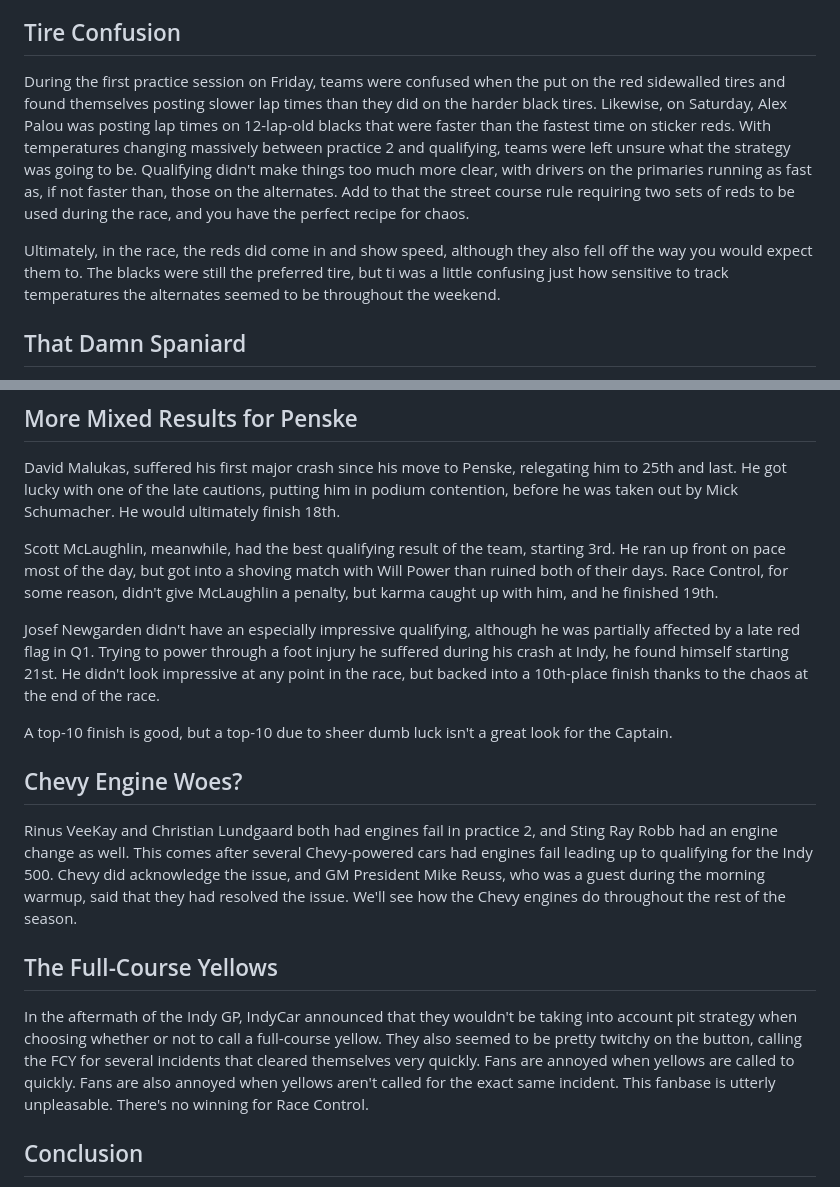
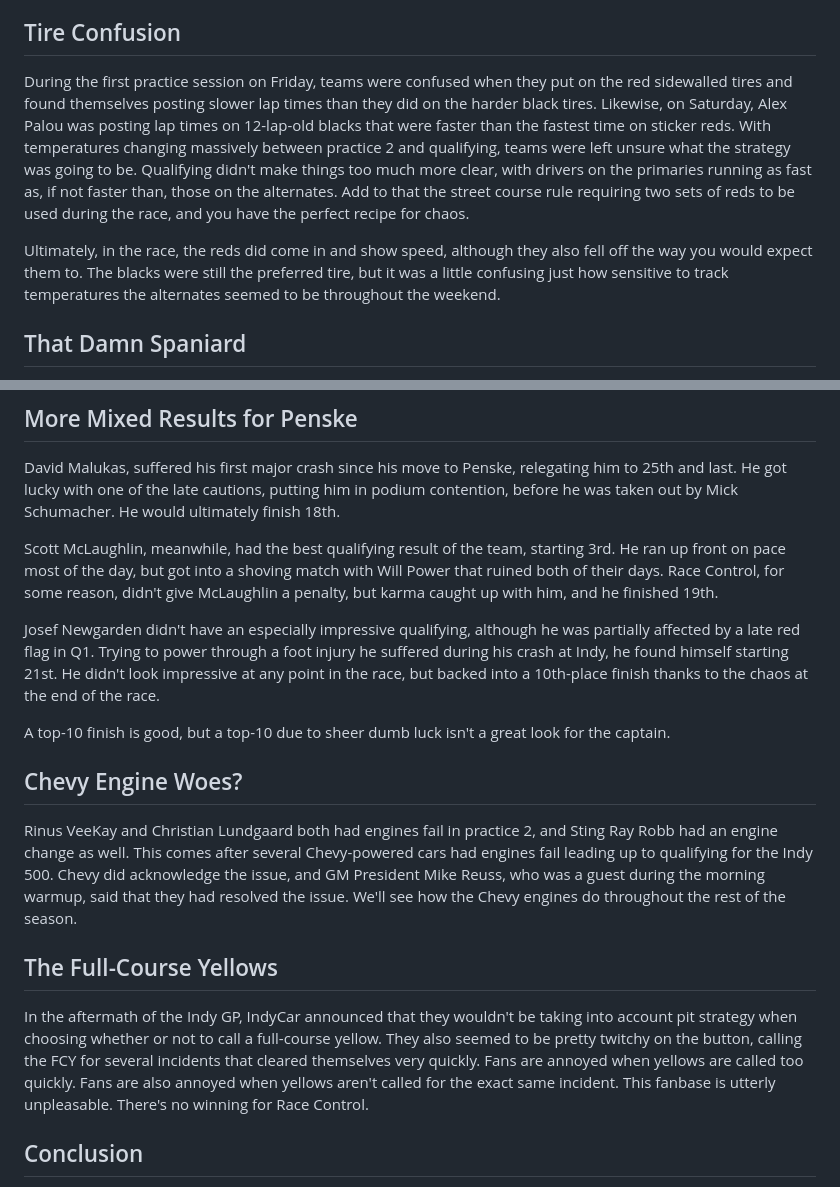
Before and after one commit to JacenBoy/jacens-site, a Markdown page: posts/rants/20260531-indy-recap-detroit-2026.md, 2 parts joined by grey strips. Drawn GitHub-style.

Commit message:
Grammar fixes

```diff
--- a/posts/rants/20260531-indy-recap-detroit-2026.md
+++ b/posts/rants/20260531-indy-recap-detroit-2026.md
@@ -9,9 +9,9 @@ Personally, I think that razing the entire city of Detroit to the ground and nuk
 
 ## Tire Confusion
 
-During the first practice session on Friday, teams were confused when the put on the red sidewalled tires and found themselves posting slower lap times than they did on the harder black tires. Likewise, on Saturday, Alex Palou was posting lap times on 12-lap-old blacks that were faster than the fastest time on sticker reds. With temperatures changing massively between practice 2 and qualifying, teams were left unsure what the strategy was going to be. Qualifying didn't make things too much more clear, with drivers on the primaries running as fast as, if not faster than, those on the alternates. Add to that the street course rule requiring two sets of reds to be used during the race, and you have the perfect recipe for chaos.
+During the first practice session on Friday, teams were confused when they put on the red sidewalled tires and found themselves posting slower lap times than they did on the harder black tires. Likewise, on Saturday, Alex Palou was posting lap times on 12-lap-old blacks that were faster than the fastest time on sticker reds. With temperatures changing massively between practice 2 and qualifying, teams were left unsure what the strategy was going to be. Qualifying didn't make things too much more clear, with drivers on the primaries running as fast as, if not faster than, those on the alternates. Add to that the street course rule requiring two sets of reds to be used during the race, and you have the perfect recipe for chaos.
 
-Ultimately, in the race, the reds did come in and show speed, although they also fell off the way you would expect them to. The blacks were still the preferred tire, but ti was a little confusing just how sensitive to track temperatures the alternates seemed to be throughout the weekend.
+Ultimately, in the race, the reds did come in and show speed, although they also fell off the way you would expect them to. The blacks were still the preferred tire, but it was a little confusing just how sensitive to track temperatures the alternates seemed to be throughout the weekend.
 
 ## That Damn Spaniard
 
@@ -27,11 +27,11 @@ The cosmos have decided. Alex Palou is inevitable. Do not resist.
 
 David Malukas, suffered his first major crash since his move to Penske, relegating him to 25th and last. He got lucky with one of the late cautions, putting him in podium contention, before he was taken out by Mick Schumacher. He would ultimately finish 18th.
 
-Scott McLaughlin, meanwhile, had the best qualifying result of the team, starting 3rd. He ran up front on pace most of the day, but got into a shoving match with Will Power than ruined both of their days. Race Control, for some reason, didn't give McLaughlin a penalty, but karma caught up with him, and he finished 19th.
+Scott McLaughlin, meanwhile, had the best qualifying result of the team, starting 3rd. He ran up front on pace most of the day, but got into a shoving match with Will Power that ruined both of their days. Race Control, for some reason, didn't give McLaughlin a penalty, but karma caught up with him, and he finished 19th.
 
 Josef Newgarden didn't have an especially impressive qualifying, although he was partially affected by a late red flag in Q1. Trying to power through a foot injury he suffered during his crash at Indy, he found himself starting 21st. He didn't look impressive at any point in the race, but backed into a 10th-place finish thanks to the chaos at the end of the race.
 
-A top-10 finish is good, but a top-10 due to sheer dumb luck isn't a great look for the Captain.
+A top-10 finish is good, but a top-10 due to sheer dumb luck isn't a great look for the captain.
 
 ## Chevy Engine Woes?
 
@@ -39,7 +39,7 @@ Rinus VeeKay and Christian Lundgaard both had engines fail in practice 2, and St
 
 ## The Full-Course Yellows
 
-In the aftermath of the Indy GP, IndyCar announced that they wouldn't be taking into account pit strategy when choosing whether or not to call a full-course yellow. They also seemed to be pretty twitchy on the button, calling the FCY for several incidents that cleared themselves very quickly. Fans are annoyed when yellows are called to quickly. Fans are also annoyed when yellows aren't called for the exact same incident. This fanbase is utterly unpleasable. There's no winning for Race Control.
+In the aftermath of the Indy GP, IndyCar announced that they wouldn't be taking into account pit strategy when choosing whether or not to call a full-course yellow. They also seemed to be pretty twitchy on the button, calling the FCY for several incidents that cleared themselves very quickly. Fans are annoyed when yellows are called too quickly. Fans are also annoyed when yellows aren't called for the exact same incident. This fanbase is utterly unpleasable. There's no winning for Race Control.
 
 ## Conclusion
 
```
